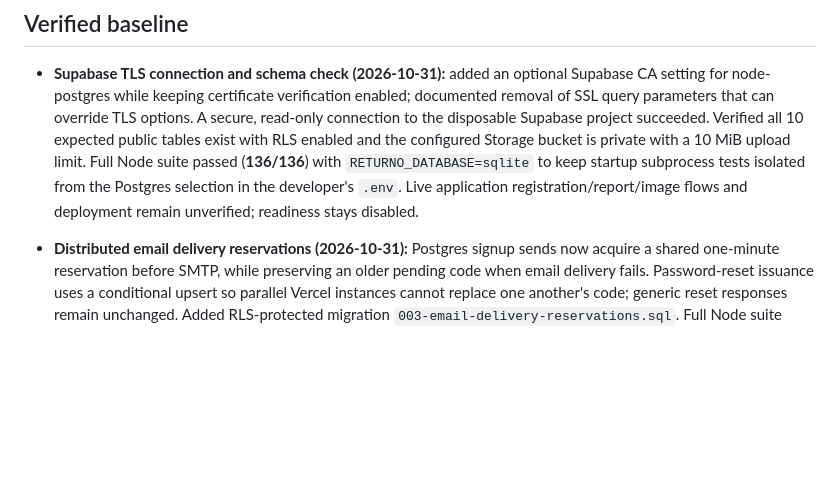
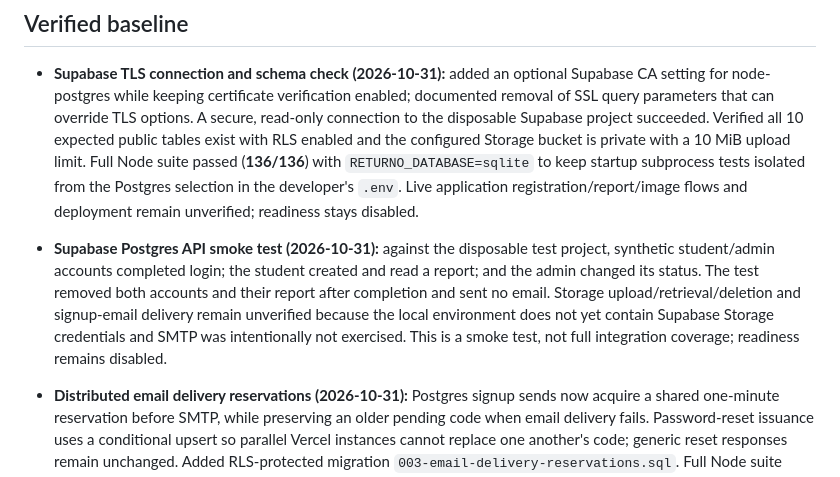
Before and after one commit to pointONEsixhsevuhn/RETURNO, a Markdown page: docs/PROJECT-ROADMAP.md, the part around the change. GitHub-like rendering; blank space fills up the shorter version.

Commit message:
docs: record Supabase API smoke test

```diff
--- a/docs/PROJECT-ROADMAP.md
+++ b/docs/PROJECT-ROADMAP.md
@@ -14,6 +14,8 @@ The project is on track for its agreed scope. Students create and view reports.
 ## Verified baseline
 
 - **Supabase TLS connection and schema check (2026-10-31):** added an optional Supabase CA setting for node-postgres while keeping certificate verification enabled; documented removal of SSL query parameters that can override TLS options. A secure, read-only connection to the disposable Supabase project succeeded. Verified all 10 expected public tables exist with RLS enabled and the configured Storage bucket is private with a 10 MiB upload limit. Full Node suite passed (**136/136**) with `RETURNO_DATABASE=sqlite` to keep startup subprocess tests isolated from the Postgres selection in the developer's `.env`. Live application registration/report/image flows and deployment remain unverified; readiness stays disabled.
+
+- **Supabase Postgres API smoke test (2026-10-31):** against the disposable test project, synthetic student/admin accounts completed login; the student created and read a report; and the admin changed its status. The test removed both accounts and their report after completion and sent no email. Storage upload/retrieval/deletion and signup-email delivery remain unverified because the local environment does not yet contain Supabase Storage credentials and SMTP was intentionally not exercised. This is a smoke test, not full integration coverage; readiness remains disabled.
 
 - **Distributed email delivery reservations (2026-10-31):** Postgres signup sends now acquire a shared one-minute reservation before SMTP, while preserving an older pending code when email delivery fails. Password-reset issuance uses a conditional upsert so parallel Vercel instances cannot replace one another's code; generic reset responses remain unchanged. Added RLS-protected migration `003-email-delivery-reservations.sql`. Full Node suite passed (**135/135**); Playwright passed (**61 passed, 3 intentional skips**). Live Supabase SQL/concurrency and SMTP delivery are not verified, so Vercel readiness remains disabled.
 
```
Also changed, not shown: PROJECT_CONTEXT.md (+1 -1 lines), docs/VERCEL-DEPLOYMENT.md (+3 -3 lines).
